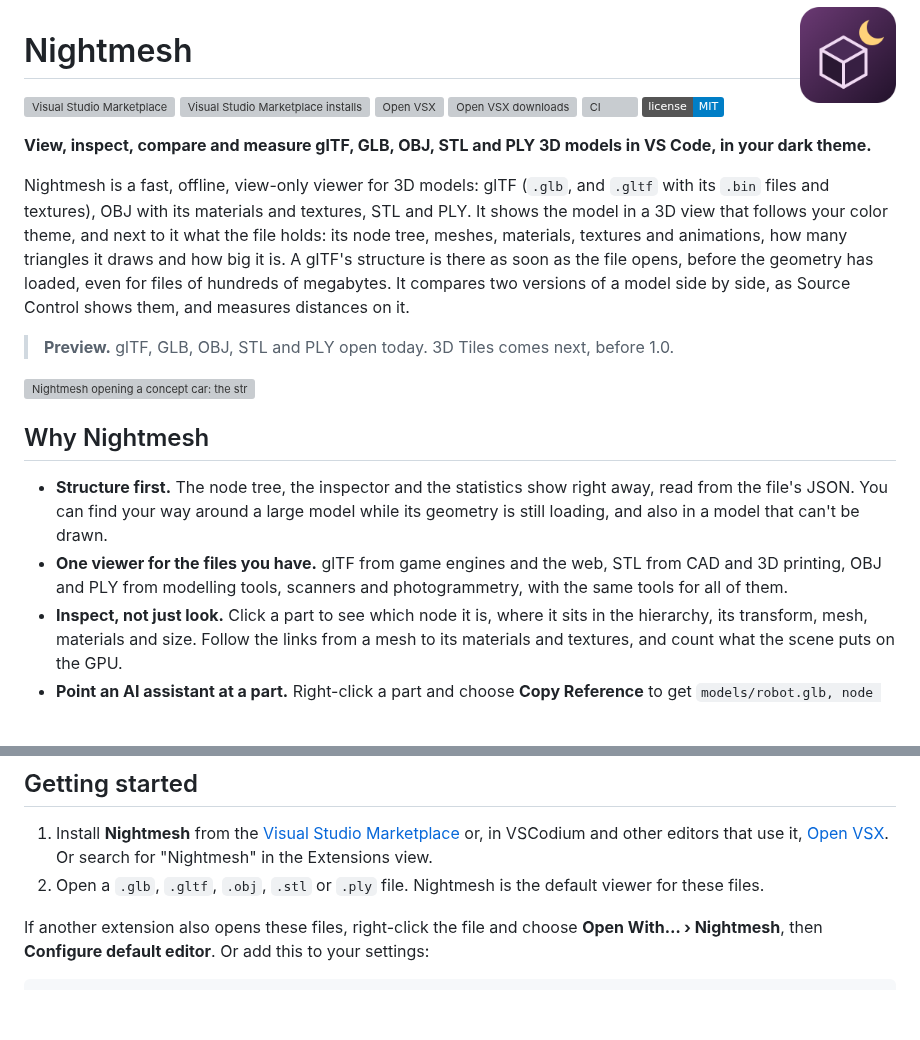
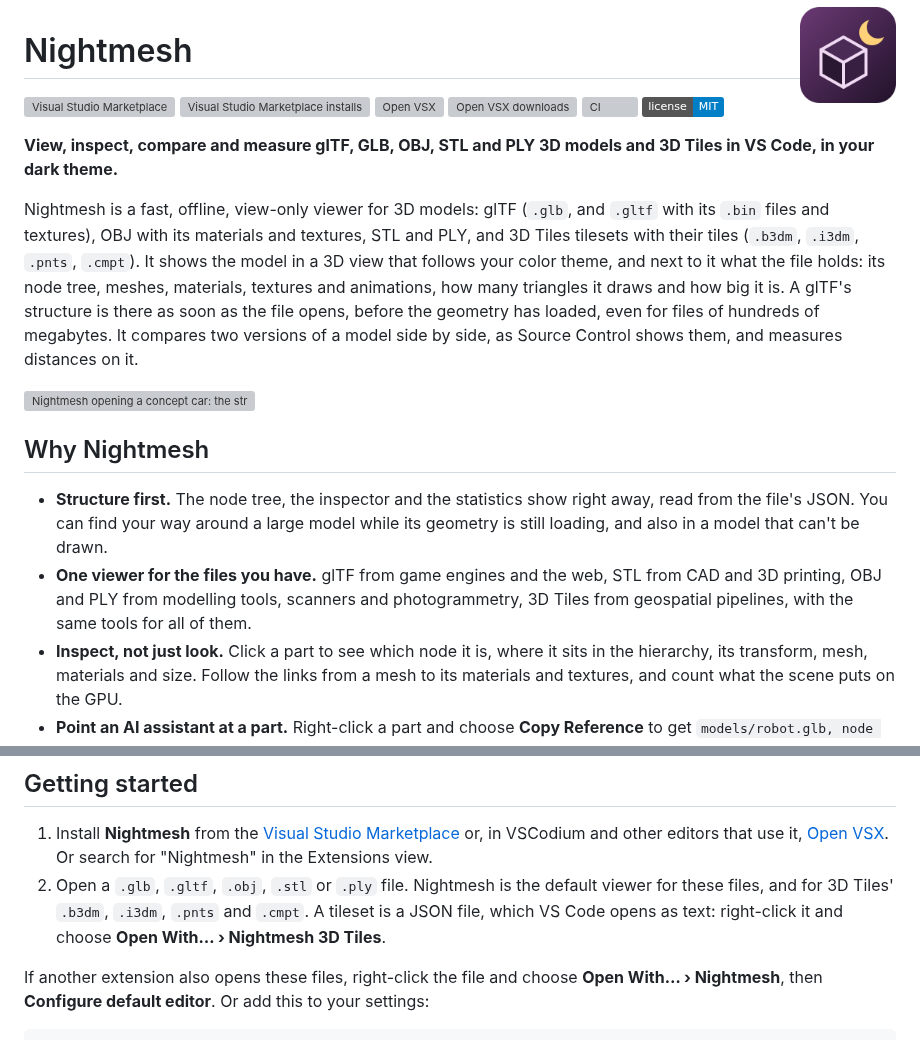
Before and after one commit to mbKalkan/nightmesh, a Markdown page: README.md, 2 parts joined by grey strips. Drawn GitHub-style; badges without logos; blank space fills up the shorter version; grey boxes are pictures that could not be loaded.

```diff
--- a/README.md
+++ b/README.md
@@ -9,18 +9,17 @@
 [![CI](https://github.com/mbKalkan/nightmesh/actions/workflows/ci.yml/badge.svg)](https://github.com/mbKalkan/nightmesh/actions/workflows/ci.yml)
 [![License: MIT](https://img.shields.io/badge/license-MIT-blue.svg)](LICENSE)
 
-**View, inspect, compare and measure glTF, GLB, OBJ, STL and PLY 3D models in VS Code, in your
-dark theme.**
+**View, inspect, compare and measure glTF, GLB, OBJ, STL and PLY 3D models and 3D Tiles in
+VS Code, in your dark theme.**
 
 Nightmesh is a fast, offline, view-only viewer for 3D models: glTF (`.glb`, and `.gltf` with
-its `.bin` files and textures), OBJ with its materials and textures, STL and PLY. It shows the
+its `.bin` files and textures), OBJ with its materials and textures, STL and PLY, and 3D Tiles
+tilesets with their tiles (`.b3dm`, `.i3dm`, `.pnts`, `.cmpt`). It shows the
 model in a 3D view that follows your color theme, and next to it what the file holds: its node
 tree, meshes, materials, textures and animations, how many triangles it draws and how big it
 is. A glTF's structure is there as soon as the file opens, before the geometry has loaded, even
 for files of hundreds of megabytes. It compares two versions of a model side by side, as Source
 Control shows them, and measures distances on it.
-
-> **Preview.** glTF, GLB, OBJ, STL and PLY open today. 3D Tiles comes next, before 1.0.
 
 ![Nightmesh opening a concept car: the structure shows while the model loads, a door picked in the view is selected in the tree and described in the inspector, the paint changes to another variant, a wireframe is drawn over it, and the statistics count the scene](docs/images/demo.gif)
 
@@ -30,8 +29,8 @@ Control shows them, and measures distances on it.
   from the file's JSON. You can find your way around a large model while its geometry is still
   loading, and also in a model that can't be drawn.
 - **One viewer for the files you have.** glTF from game engines and the web, STL from CAD and
-  3D printing, OBJ and PLY from modelling tools, scanners and photogrammetry, with the same
-  tools for all of them.
+  3D printing, OBJ and PLY from modelling tools, scanners and photogrammetry, 3D Tiles from
+  geospatial pipelines, with the same tools for all of them.
 - **Inspect, not just look.** Click a part to see which node it is, where it sits in the
   hierarchy, its transform, mesh, materials and size. Follow the links from a mesh to its
   materials and textures, and count what the scene puts on the GPU.
@@ -194,7 +216,9 @@ Control shows them, and measures distances on it.
    [Open VSX](https://open-vsx.org/extension/MBKDevStudio/nightmesh). Or search for "Nightmesh"
    in the Extensions view.
 2. Open a `.glb`, `.gltf`, `.obj`, `.stl` or `.ply` file. Nightmesh is the default viewer for
-   these files.
+   these files, and for 3D Tiles' `.b3dm`, `.i3dm`, `.pnts` and `.cmpt`. A tileset is a JSON
+   file, which VS Code opens as text: right-click it and choose **Open With… › Nightmesh 3D
+   Tiles**.
 
 If another extension also opens these files, right-click the file and choose
 **Open With… › Nightmesh**, then **Configure default editor**. Or add this to your settings:
```
Also changed, not shown: other parts of README.md (+28 -2 lines), CHANGELOG.md (+8 -1 lines), docs/images/tiles-dark.png (added), 5 other files.
